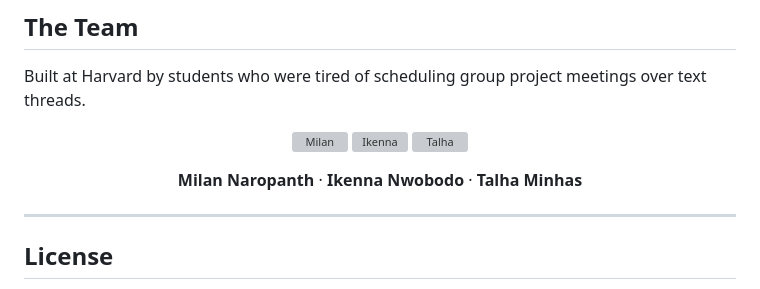
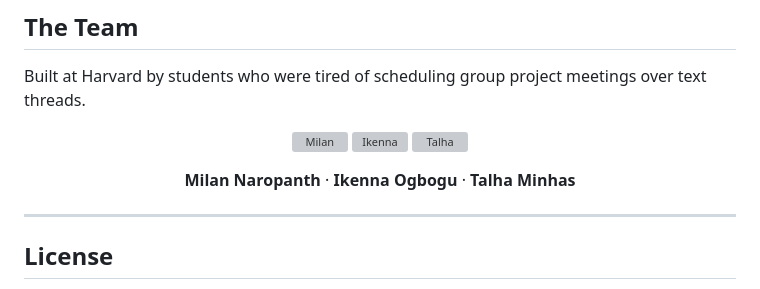
Before and after one commit to cs1060f25/gather-project, a Markdown page: README.md, the part around the change. Rendered like a GitHub page; grey boxes are pictures that could not be loaded.

Commit message:
Fix Ikenna's last name to Ogbogu

```diff
--- a/README.md
+++ b/README.md
@@ -465,7 +465,7 @@ Built at Harvard by students who were tired of scheduling group project meetings
 </p>
 
 <p align="center">
-  <strong>Milan Naropanth</strong> · <strong>Ikenna Nwobodo</strong> · <strong>Talha Minhas</strong>
+  <strong>Milan Naropanth</strong> · <strong>Ikenna Ogbogu</strong> · <strong>Talha Minhas</strong>
 </p>
 
 ---
```
